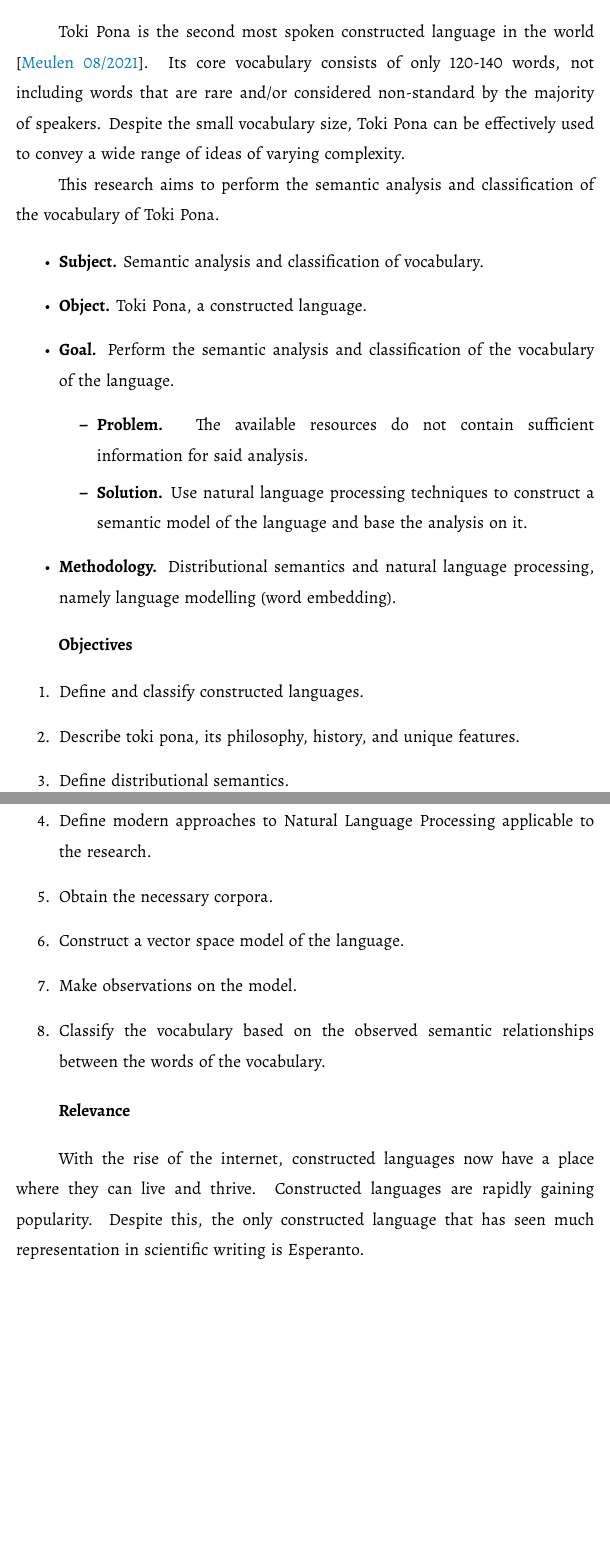
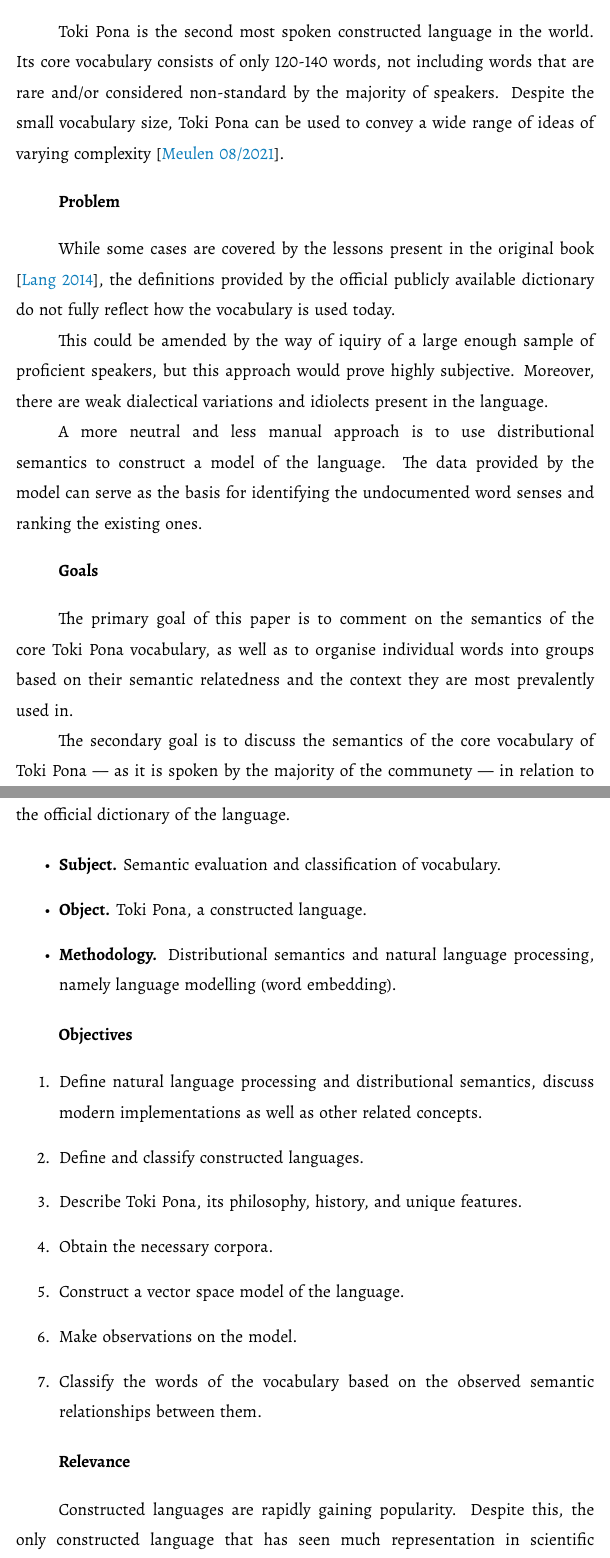
Before and after one commit to tsbohc/lipu-sona, a LaTeX thesis (latex/lipu.tex): two parts of pages 4 and 5 of 31 before the commit and two parts of pages 4 and 5 of 32 after it, joined at a grey line, cut so that both start at the same text, the shorter picture padded with empty space. Compiled offline with XeLaTeX; a missing font is replaced by an installed copy or a similar font.

Commit message:
rewrite intro

```diff
--- a/latex/lipu.tex
+++ b/latex/lipu.tex
@@ -251,10 +251,11 @@
 
 \chapter{Introduction}
 
-% TODO: citation on relative speaker count
-Toki Pona is the second most spoken constructed language in the world \parencite{iso}. Its core vocabulary consists of only 120-140 words, not including words that are rare and/or considered non-standard by the majority of speakers. Despite the small vocabulary size, Toki Pona can be effectively used to convey a wide range of ideas of varying complexity.
+Toki Pona is the second most spoken constructed language in the world. Its core vocabulary consists of only 120-140 words, not including words that are rare and/or considered non-standard by the majority of speakers. Despite the small vocabulary size, Toki Pona can be used to convey a wide range of ideas of varying complexity \parencite{iso}.
 
-This research aims to perform the semantic analysis and classification of the vocabulary of Toki Pona.
+% This research aims to perform the semantic analysis and classification of the vocabulary of Toki Pona.
+
+% TODO: formulate the problem
 
 % Numerous dictionaries of Toki Pona exist, but only the most immediate word definitions are provided. They may be enough for someone learning the language to grasp the general idea, but are insufficient to reflect the way the words are used in all of their shades of meaning. Because of this, the said analysis cannot be performed without studying how the language is spoken.
 
@@ -266,14 +267,30 @@
 
 % A different approach is to let the data drive the analysis. An adequately large corpus can be compiled by a single person. Modern approaches to Natural Language Processing can then be used to produce the data on the language change and the semantic distribution of the vocabulary. This data can then serve as the basis for the semantic analysis of the vocabulary.
 
+% TODO: maybe it's better to reformulate the goal to "fill in the gaps in a
+% the dictionary to better reflect the way the language is spoken"
+
+\paragraph{Problem}
+
+While some cases are covered by the lessons present in the original book \parencite{pu}, the definitions provided by the official publicly available dictionary do not fully reflect how the vocabulary is used today.
+
+This could be amended by the way of iquiry of a large enough sample of proficient speakers, but this approach would prove highly subjective. Moreover, there are weak dialectical variations and idiolects present in the language.
+
+A more neutral and less manual approach is to use distributional semantics to construct a model of the language. The data provided by the model can serve as the basis for identifying the undocumented word senses and ranking the existing ones.
+
+% TODO idiolects within communities
+
+% Some dialectical variations in the way the language is spoken also exist. While some speakers do not shy away from the more recent and less adopted additions to the vocabulary (\textit{nimi ku suli} and \textit{nimi ku lili}), others wish to stay true to the original design of the language (\textit{pu-rists}) and intentionally limit their effective vocabulary.
+
+\paragraph{Goals}
+
+The primary goal of this paper is to comment on the semantics of the core Toki Pona vocabulary, as well as to organise individual words into groups based on their semantic relatedness and the context they are most prevalently used in.
+
+The secondary goal is to discuss the semantics of the core vocabulary of Toki Pona --- as it is spoken by the majority of the communety --- in relation to the official dictionary of the language.
+
 \begin{itemize}
-  \item \textbf{Subject.} Semantic analysis and classification of vocabulary.
+  \item \textbf{Subject.} Semantic evaluation and classification of vocabulary.
   \item \textbf{Object.} Toki Pona, a constructed language.
-  \item \textbf{Goal.} Perform the semantic analysis and classification of the vocabulary of the language.
-  \begin{itemize}
-    \item \textbf{Problem.} The available resources do not contain sufficient information for said analysis.
-    \item \textbf{Solution.} Use natural language processing techniques to construct a semantic model of the language and base the analysis on it.
-  \end{itemize}
   \item \textbf{Methodology.} Distributional semantics and natural language processing, namely language modelling (word embedding).
 \end{itemize}
 
@@ -281,18 +298,17 @@
 \paragraph{Objectives}
 
 \begin{enumerate}
+  \item Define natural language processing and distributional semantics, discuss modern implementations as well as other related concepts.
   \item Define and classify constructed languages.
-  \item Describe toki pona, its philosophy, history, and unique features.
-  \item Define distributional semantics.
-  \item Define modern approaches to Natural Language Processing applicable to the research.
+  \item Describe Toki Pona, its philosophy, history, and unique features.
   \item Obtain the necessary corpora.
   \item Construct a vector space model of the language.
   \item Make observations on the model.
-  \item Classify the vocabulary based on the observed semantic relationships between the words of the vocabulary.
+  \item Classify the words of the vocabulary based on the observed semantic relationships between them.
 \end{enumerate}
 
 
 \paragraph{Relevance}
 
-With the rise of the internet, constructed languages now have a place where they can live and thrive. Constructed languages are rapidly gaining popularity. Despite this, the only constructed language that has seen much representation in scientific writing is Esperanto.
+Constructed languages are rapidly gaining popularity. Despite this, the only constructed language that has seen much representation in scientific writing is Esperanto.
 
```
Also changed, not shown: latex/lipu.pdf, latex/lipu.tex (8 more changed lines), 9 other files.
